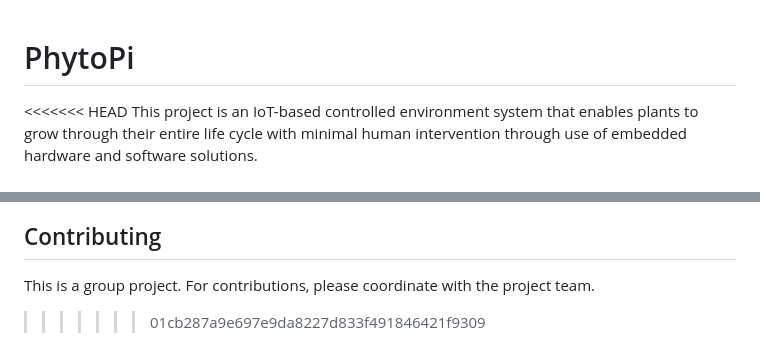
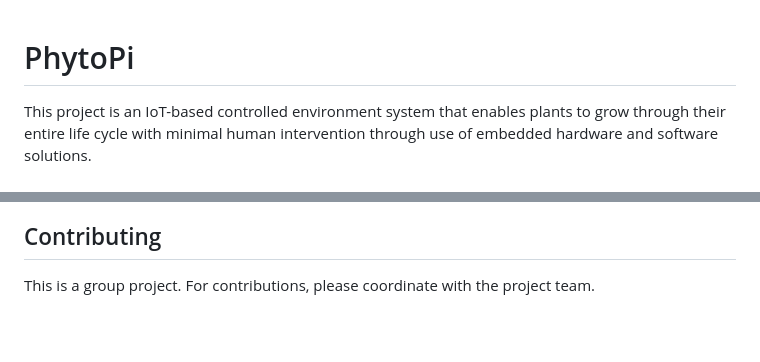
Before and after one commit to DanielAndi/PhytoPi, a Markdown page: README.md, 2 parts joined by grey strips. Drawn GitHub-style; blank space fills up the shorter version.

Commit message:
Fix merge conflict in README.md
Removed merge conflict markers from README.md.

```diff
--- a/README.md
+++ b/README.md
@@ -1,5 +1,4 @@
 # PhytoPi
-<<<<<<< HEAD
 This project is an IoT-based controlled environment system that enables plants to grow through their entire life cycle with minimal human intervention through use of embedded hardware and software solutions.
 
 [Execution]
@@ -175,4 +174,3 @@ See the [LICENSE](LICENSE) file for details.
 ## Contributing
 
 This is a group project. For contributions, please coordinate with the project team.
->>>>>>> 01cb287a9e697e9da8227d833f491846421f9309
```
